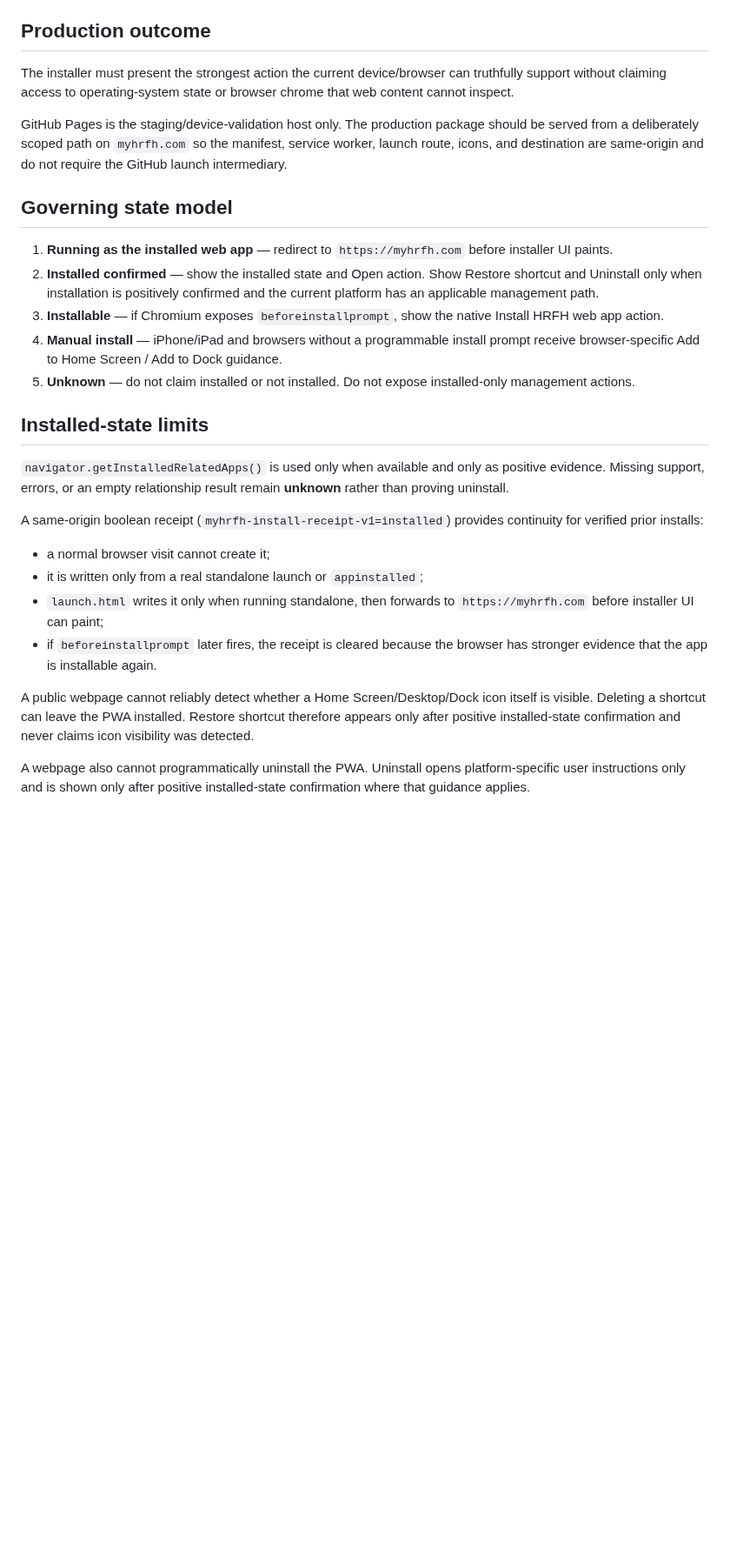
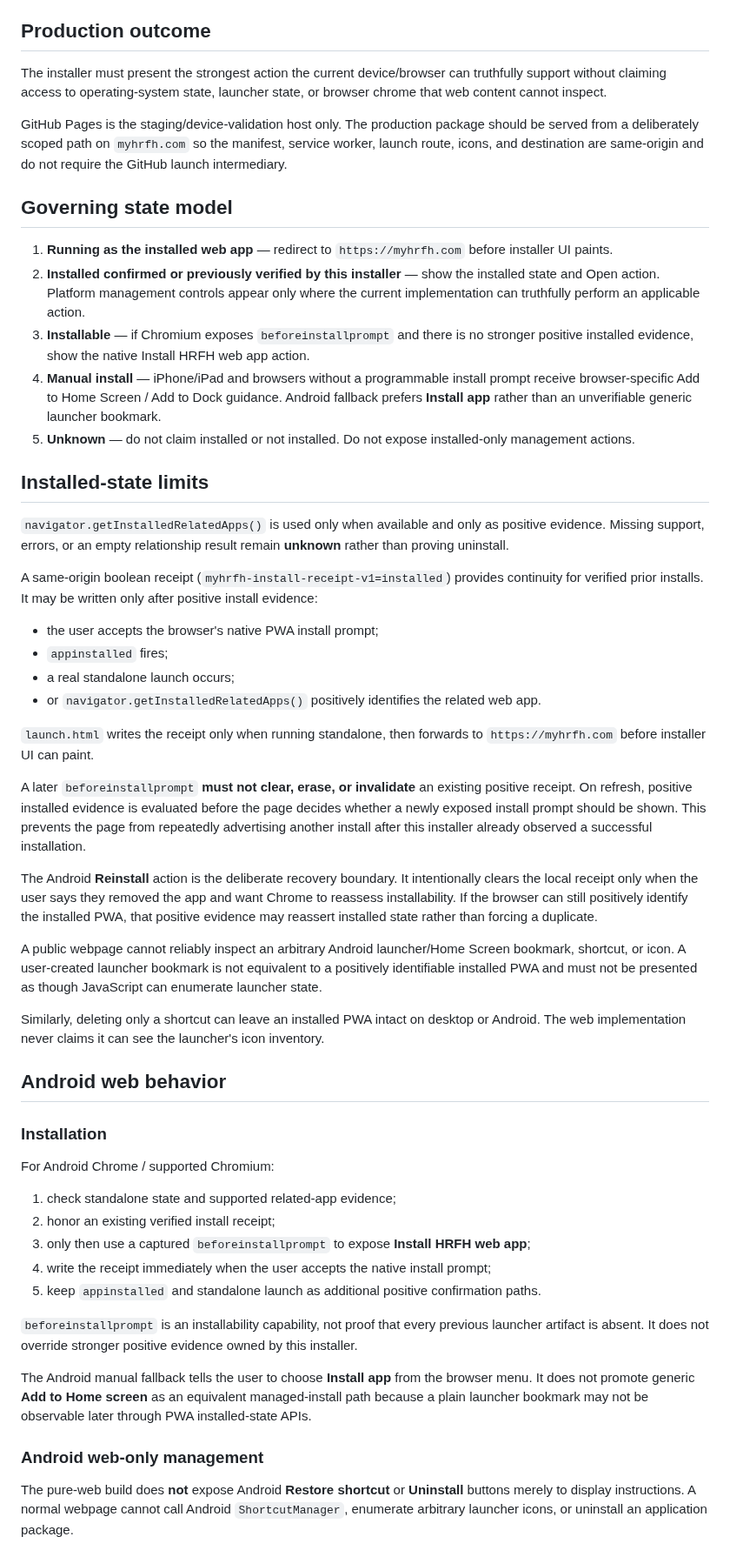
Before and after one commit to srh-bit/mobile-pwa-install-test, a Markdown page: docs/PRODUCTION-READINESS.md, the part around one of its changes. Shown at 87% size. Drawn GitHub-style; blank space fills up the shorter version.

```diff
--- a/docs/PRODUCTION-READINESS.md
+++ b/docs/PRODUCTION-READINESS.md
@@ -4,29 +4,56 @@ This document defines the production contract for the public HR for Health web-a
 
 ## Production outcome
 
-The installer must present the strongest action the current device/browser can truthfully support without claiming access to operating-system state or browser chrome that web content cannot inspect.
+The installer must present the strongest action the current device/browser can truthfully support without claiming access to operating-system state, launcher state, or browser chrome that web content cannot inspect.
 
 GitHub Pages is the staging/device-validation host only. The production package should be served from a deliberately scoped path on `myhrfh.com` so the manifest, service worker, launch route, icons, and destination are same-origin and do not require the GitHub launch intermediary.
 
 ## Governing state model
 
 1. **Running as the installed web app** — redirect to `https://myhrfh.com` before installer UI paints.
-2. **Installed confirmed** — show the installed state and Open action. Show Restore shortcut and Uninstall only when installation is positively confirmed and the current platform has an applicable management path.
-3. **Installable** — if Chromium exposes `beforeinstallprompt`, show the native Install HRFH web app action.
-4. **Manual install** — iPhone/iPad and browsers without a programmable install prompt receive browser-specific Add to Home Screen / Add to Dock guidance.
+2. **Installed confirmed or previously verified by this installer** — show the installed state and Open action. Platform management controls appear only where the current implementation can truthfully perform an applicable action.
+3. **Installable** — if Chromium exposes `beforeinstallprompt` and there is no stronger positive installed evidence, show the native Install HRFH web app action.
+4. **Manual install** — iPhone/iPad and browsers without a programmable install prompt receive browser-specific Add to Home Screen / Add to Dock guidance. Android fallback prefers **Install app** rather than an unverifiable generic launcher bookmark.
 5. **Unknown** — do not claim installed or not installed. Do not expose installed-only management actions.
 
 ## Installed-state limits
 
 `navigator.getInstalledRelatedApps()` is used only when available and only as positive evidence. Missing support, errors, or an empty relationship result remain **unknown** rather than proving uninstall.
 
-A same-origin boolean receipt (`myhrfh-install-receipt-v1=installed`) provides continuity for verified prior installs:
+A same-origin boolean receipt (`myhrfh-install-receipt-v1=installed`) provides continuity for verified prior installs. It may be written only after positive install evidence:
 
-- a normal browser visit cannot create it;
-- it is written only from a real standalone launch or `appinstalled`;
-- `launch.html` writes it only when running standalone, then forwards to `https://myhrfh.com` before installer UI can paint;
-- if `beforeinstallprompt` later fires, the receipt is cleared because the browser has stronger evidence that the app is installable again.
+- the user accepts the browser's native PWA install prompt;
+- `appinstalled` fires;
+- a real standalone launch occurs;
+- or `navigator.getInstalledRelatedApps()` positively identifies the related web app.
 
-A public webpage cannot reliably detect whether a Home Screen/Desktop/Dock icon itself is visible. Deleting a shortcut can leave the PWA installed. Restore shortcut therefore appears only after positive installed-state confirmation and never claims icon visibility was detected.
+`launch.html` writes the receipt only when running standalone, then forwards to `https://myhrfh.com` before installer UI can paint.
 
-A webpage also cannot programmatically uninstall the PWA. Uninstall opens platform-specific user instructions only and is shown only after positive installed-state confirmation where that guidance applies.
+A later `beforeinstallprompt` **must not clear, erase, or invalidate** an existing positive receipt. On refresh, positive installed evidence is evaluated before the page decides whether a newly exposed install prompt should be shown. This prevents the page from repeatedly advertising another install after this installer already observed a successful installation.
+
+The Android **Reinstall** action is the deliberate recovery boundary. It intentionally clears the local receipt only when the user says they removed the app and want Chrome to reassess installability. If the browser can still positively identify the installed PWA, that positive evidence may reassert installed state rather than forcing a duplicate.
+
+A public webpage cannot reliably inspect an arbitrary Android launcher/Home Screen bookmark, shortcut, or icon. A user-created launcher bookmark is not equivalent to a positively identifiable installed PWA and must not be presented as though JavaScript can enumerate launcher state.
+
+Similarly, deleting only a shortcut can leave an installed PWA intact on desktop or Android. The web implementation never claims it can see the launcher's icon inventory.
+
+## Android web behavior
+
+### Installation
+
+For Android Chrome / supported Chromium:
+
+1. check standalone state and supported related-app evidence;
+2. honor an existing verified install receipt;
+3. only then use a captured `beforeinstallprompt` to expose **Install HRFH web app**;
+4. write the receipt immediately when the user accepts the native install prompt;
+5. keep `appinstalled` and standalone launch as additional positive confirmation paths.
+
+`beforeinstallprompt` is an installability capability, not proof that every previous launcher artifact is absent. It does not override stronger positive evidence owned by this installer.
+
+The Android manual fallback tells the user to choose **Install app** from the browser menu. It does not promote generic **Add to Home screen** as an equivalent managed-install path because a plain launcher bookmark may not be observable later through PWA installed-state APIs.
+
+### Android web-only management
+
+The pure-web build does **not** expose Android **Restore shortcut** or **Uninstall** buttons merely to display instructions. A normal webpage cannot call Android `ShortcutManager`, enumerate arbitrary launcher icons, or uninstall an application package.
+
```
Also changed, not shown: other parts of docs/PRODUCTION-READINESS.md (+58 -26 lines).
